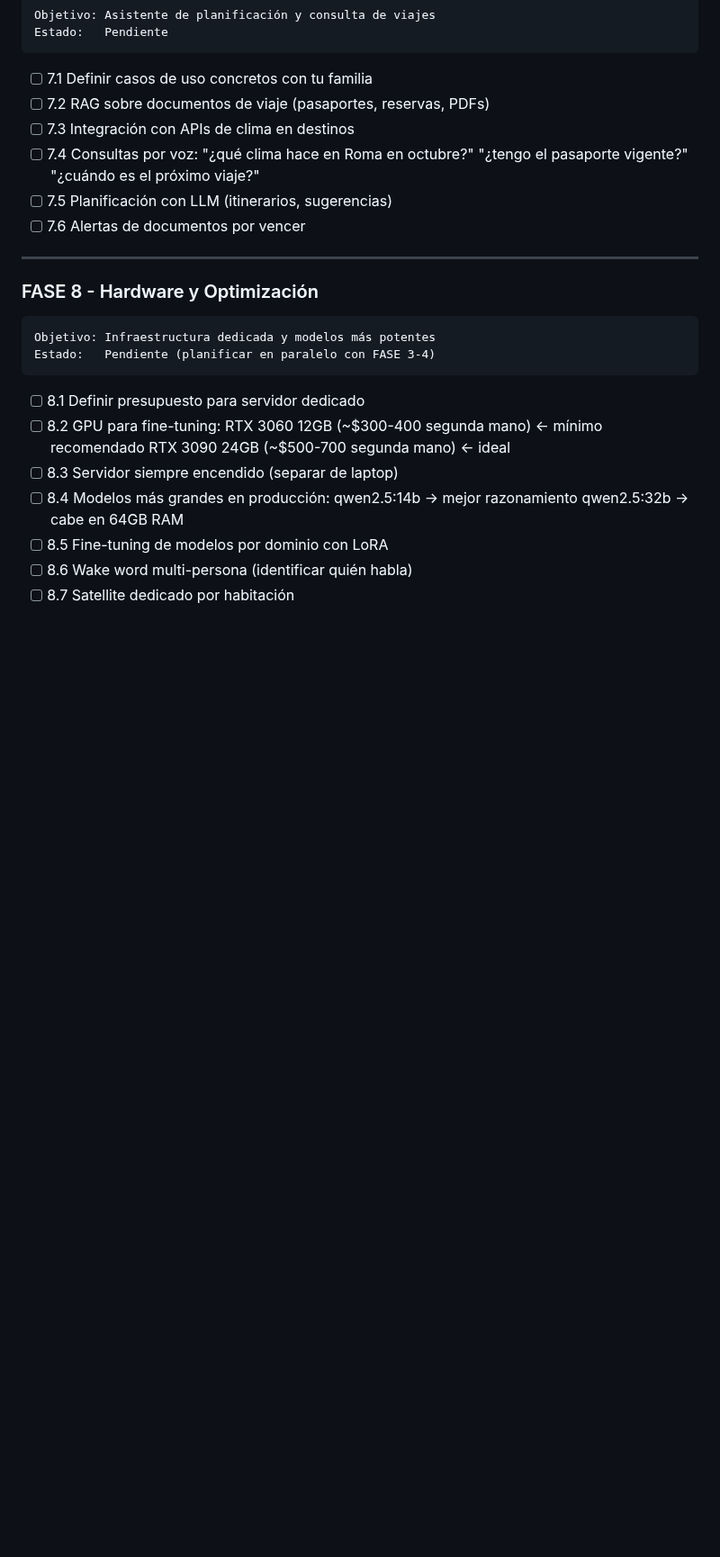
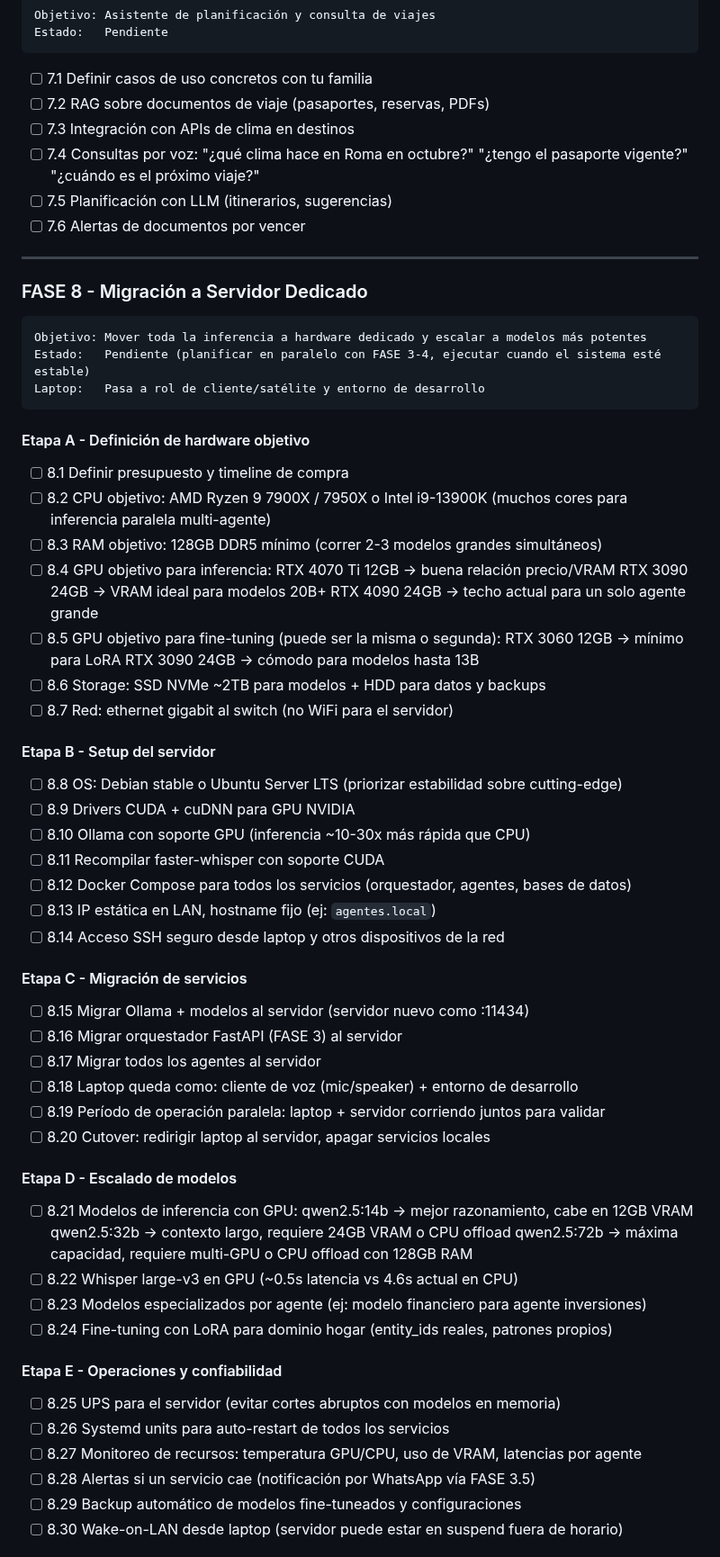
Before and after one commit to mblasi/home-agents, a Markdown page: masterplan/estado.md, the part around one of its changes. Shown at 90% size. GitHub-like rendering; blank space fills up the shorter version.

Commit message:
feat: expand phase 8 with full server migration plan
Added hardware specs, migration stages, GPU model scaling targets,
ops/reliability tasks, and post-migration latency estimates.

Co-Authored-By: Claude Sonnet 4.6 <noreply@anthropic.com>

````diff
--- a/masterplan/estado.md
+++ b/masterplan/estado.md
@@ -333,19 +333,59 @@ Estado:   Pendiente
 
 ---
 
-### FASE 8 - Hardware y Optimización
+### FASE 8 - Migración a Servidor Dedicado
 ```
-Objetivo: Infraestructura dedicada y modelos más potentes
-Estado:   Pendiente (planificar en paralelo con FASE 3-4)
+Objetivo: Mover toda la inferencia a hardware dedicado y escalar a modelos más potentes
+Estado:   Pendiente (planificar en paralelo con FASE 3-4, ejecutar cuando el sistema esté estable)
+Laptop:   Pasa a rol de cliente/satélite y entorno de desarrollo
 ```
-- [ ] 8.1  Definir presupuesto para servidor dedicado
-- [ ] 8.2  GPU para fine-tuning:
-           RTX 3060 12GB (~$300-400 segunda mano) ← mínimo recomendado
-           RTX 3090 24GB (~$500-700 segunda mano) ← ideal
-- [ ] 8.3  Servidor siempre encendido (separar de laptop)
-- [ ] 8.4  Modelos más grandes en producción:
-           qwen2.5:14b  → mejor razonamiento
-           qwen2.5:32b  → cabe en 64GB RAM
-- [ ] 8.5  Fine-tuning de modelos por dominio con LoRA
-- [ ] 8.6  Wake word multi-persona (identificar quién habla)
-- [ ] 8.7  Satellite dedicado por habitación
+
+#### Etapa A - Definición de hardware objetivo
+- [ ] 8.1  Definir presupuesto y timeline de compra
+- [ ] 8.2  CPU objetivo: AMD Ryzen 9 7900X / 7950X o Intel i9-13900K
+           (muchos cores para inferencia paralela multi-agente)
+- [ ] 8.3  RAM objetivo: 128GB DDR5 mínimo (correr 2-3 modelos grandes simultáneos)
+- [ ] 8.4  GPU objetivo para inferencia:
+           RTX 4070 Ti 12GB  → buena relación precio/VRAM
+           RTX 3090 24GB     → VRAM ideal para modelos 20B+
+           RTX 4090 24GB     → techo actual para un solo agente grande
+- [ ] 8.5  GPU objetivo para fine-tuning (puede ser la misma o segunda):
+           RTX 3060 12GB     → mínimo para LoRA
+           RTX 3090 24GB     → cómodo para modelos hasta 13B
+- [ ] 8.6  Storage: SSD NVMe ~2TB para modelos + HDD para datos y backups
+- [ ] 8.7  Red: ethernet gigabit al switch (no WiFi para el servidor)
+
+#### Etapa B - Setup del servidor
+- [ ] 8.8  OS: Debian stable o Ubuntu Server LTS (priorizar estabilidad sobre cutting-edge)
+- [ ] 8.9  Drivers CUDA + cuDNN para GPU NVIDIA
+- [ ] 8.10 Ollama con soporte GPU (inferencia ~10-30x más rápida que CPU)
+- [ ] 8.11 Recompilar faster-whisper con soporte CUDA
+- [ ] 8.12 Docker Compose para todos los servicios (orquestador, agentes, bases de datos)
+- [ ] 8.13 IP estática en LAN, hostname fijo (ej: `agentes.local`)
+- [ ] 8.14 Acceso SSH seguro desde laptop y otros dispositivos de la red
+
+#### Etapa C - Migración de servicios
+- [ ] 8.15 Migrar Ollama + modelos al servidor (servidor nuevo como :11434)
+- [ ] 8.16 Migrar orquestador FastAPI (FASE 3) al servidor
+- [ ] 8.17 Migrar todos los agentes al servidor
+- [ ] 8.18 Laptop queda como: cliente de voz (mic/speaker) + entorno de desarrollo
+- [ ] 8.19 Período de operación paralela: laptop + servidor corriendo juntos para validar
+- [ ] 8.20 Cutover: redirigir laptop al servidor, apagar servicios locales
+
+#### Etapa D - Escalado de modelos
+- [ ] 8.21 Modelos de inferencia con GPU:
+           qwen2.5:14b   → mejor razonamiento, cabe en 12GB VRAM
+           qwen2.5:32b   → contexto largo, requiere 24GB VRAM o CPU offload
+           qwen2.5:72b   → máxima capacidad, requiere multi-GPU o CPU offload con 128GB RAM
+- [ ] 8.22 Whisper large-v3 en GPU (~0.5s latencia vs 4.6s actual en CPU)
+- [ ] 8.23 Modelos especializados por agente (ej: modelo financiero para agente inversiones)
+- [ ] 8.24 Fine-tuning con LoRA para dominio hogar (entity_ids reales, patrones propios)
+
+#### Etapa E - Operaciones y confiabilidad
+- [ ] 8.25 UPS para el servidor (evitar cortes abruptos con modelos en memoria)
+- [ ] 8.26 Systemd units para auto-restart de todos los servicios
+- [ ] 8.27 Monitoreo de recursos: temperatura GPU/CPU, uso de VRAM, latencias por agente
+- [ ] 8.28 Alertas si un servicio cae (notificación por WhatsApp vía FASE 3.5)
+- [ ] 8.29 Backup automático de modelos fine-tuneados y configuraciones
+- [ ] 8.30 Wake-on-LAN desde laptop (servidor puede estar en suspend fuera de horario)
+
````
Also changed, not shown: other parts of masterplan/estado.md (+7 -0 lines).
